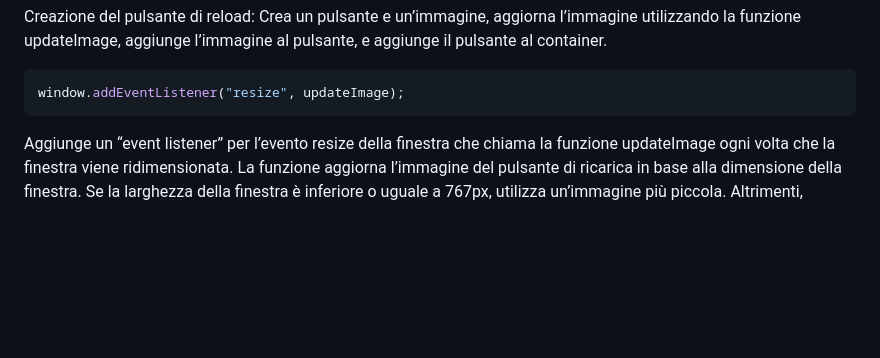
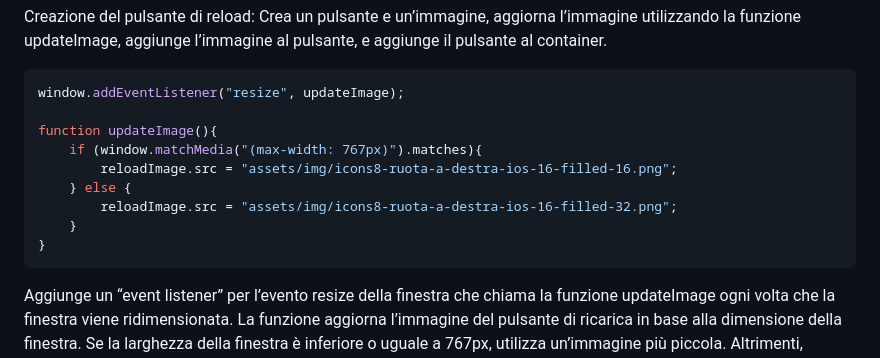
Before and after one commit to Dora2607/Progetto-JavaScript-Basics-di-Addolorata-Sparagno, a Markdown page: README.md, the part around the change. Rendered like a GitHub page; blank space fills up the shorter version.

Commit message:
feat:  I modified the readme file

````diff
--- a/README.md
+++ b/README.md
@@ -88,6 +88,14 @@ Creazione del pulsante di reload: Crea un pulsante e un’immagine, aggiorna l
 
 ```javascript
 window.addEventListener("resize", updateImage);
+
+function updateImage(){
+    if (window.matchMedia("(max-width: 767px)").matches){
+        reloadImage.src = "assets/img/icons8-ruota-a-destra-ios-16-filled-16.png";
+    } else {
+        reloadImage.src = "assets/img/icons8-ruota-a-destra-ios-16-filled-32.png";
+    }
+}
  ```
 Aggiunge un “event listener” per l’evento resize della finestra che chiama la funzione updateImage ogni volta che la finestra viene ridimensionata.
 La funzione aggiorna l’immagine del pulsante di ricarica in base alla dimensione della finestra. Se la larghezza della finestra è inferiore o uguale a 767px, utilizza un’immagine più piccola. Altrimenti, utilizza un’immagine più grande.
````
